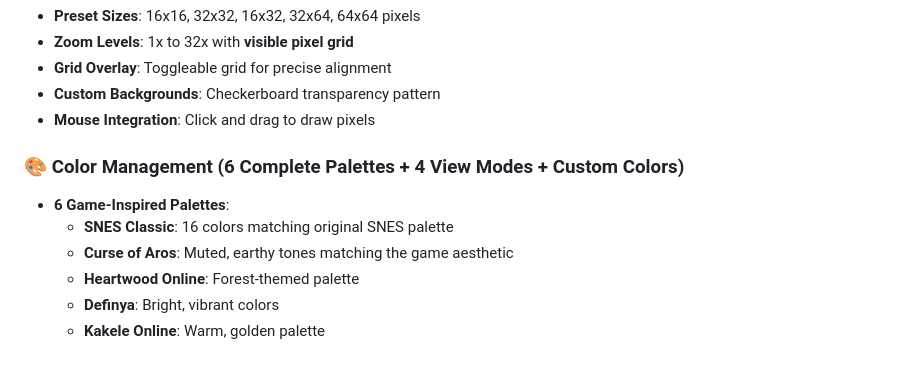
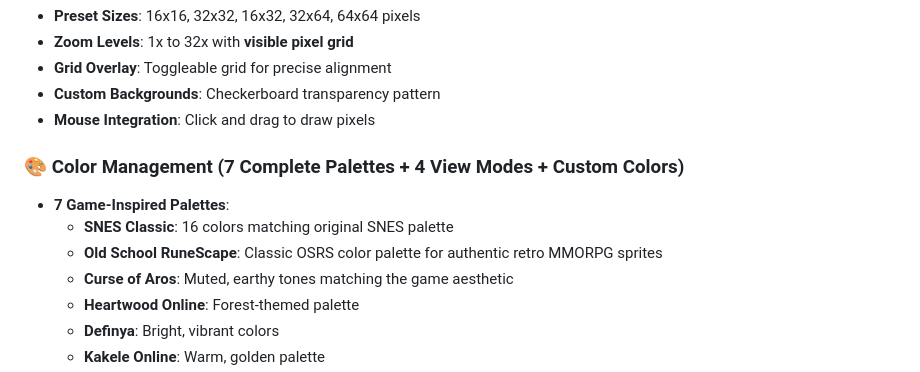
Before and after one commit to Otterdays/Pixel-Perfect, a Markdown page: README.md, the part around the change. Rendered like a GitHub page.

Commit message:
Fix: Added missing Old School RuneScape palette to README (7 palettes total)

```diff
--- a/README.md
+++ b/README.md
@@ -104,9 +104,10 @@ A **fully functional** desktop pixel art editor designed for creating 2D MMORPG
 - **Custom Backgrounds**: Checkerboard transparency pattern
 - **Mouse Integration**: Click and drag to draw pixels
 
-### 🎨 **Color Management** (6 Complete Palettes + 4 View Modes + Custom Colors)
-- **6 Game-Inspired Palettes**:
+### 🎨 **Color Management** (7 Complete Palettes + 4 View Modes + Custom Colors)
+- **7 Game-Inspired Palettes**:
   - **SNES Classic**: 16 colors matching original SNES palette
+  - **Old School RuneScape**: Classic OSRS color palette for authentic retro MMORPG sprites
   - **Curse of Aros**: Muted, earthy tones matching the game aesthetic
   - **Heartwood Online**: Forest-themed palette
   - **Definya**: Bright, vibrant colors
```
